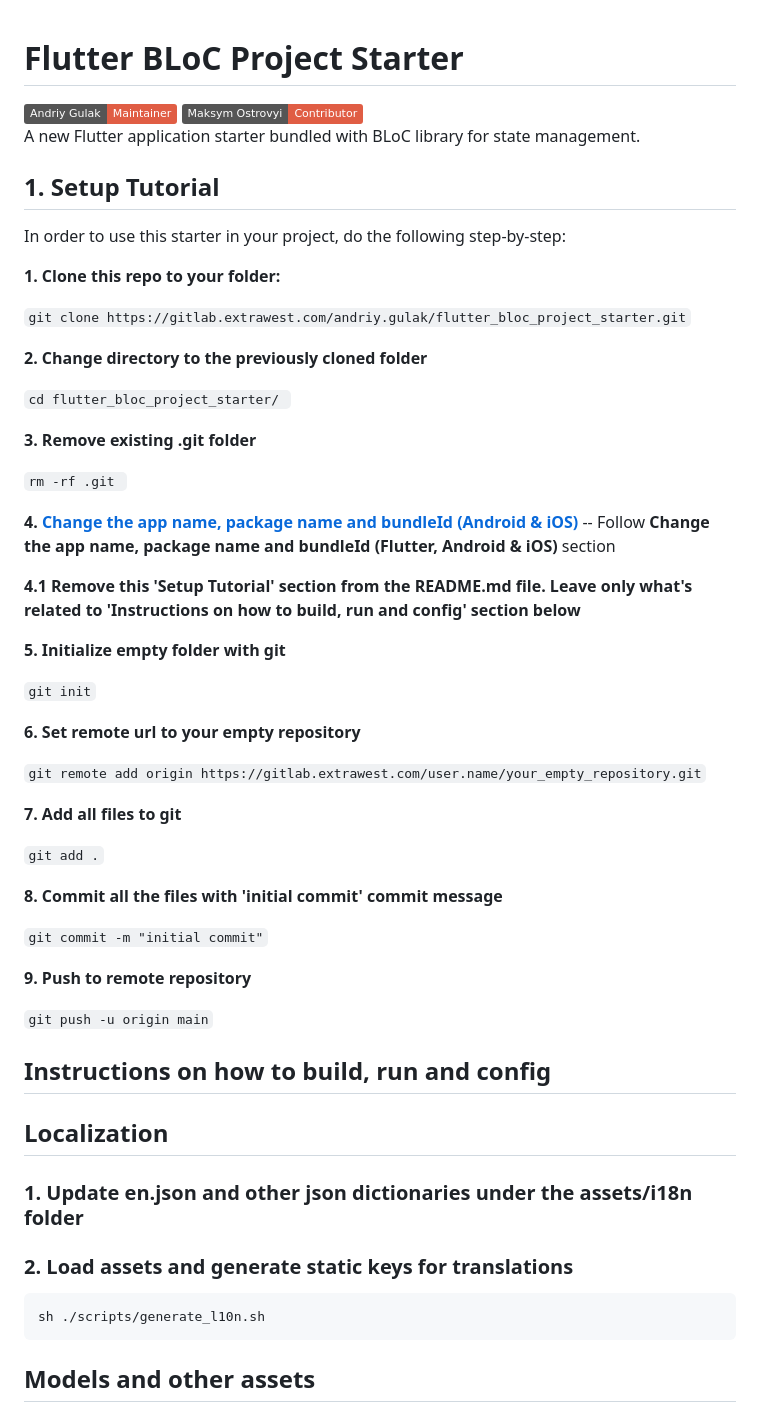
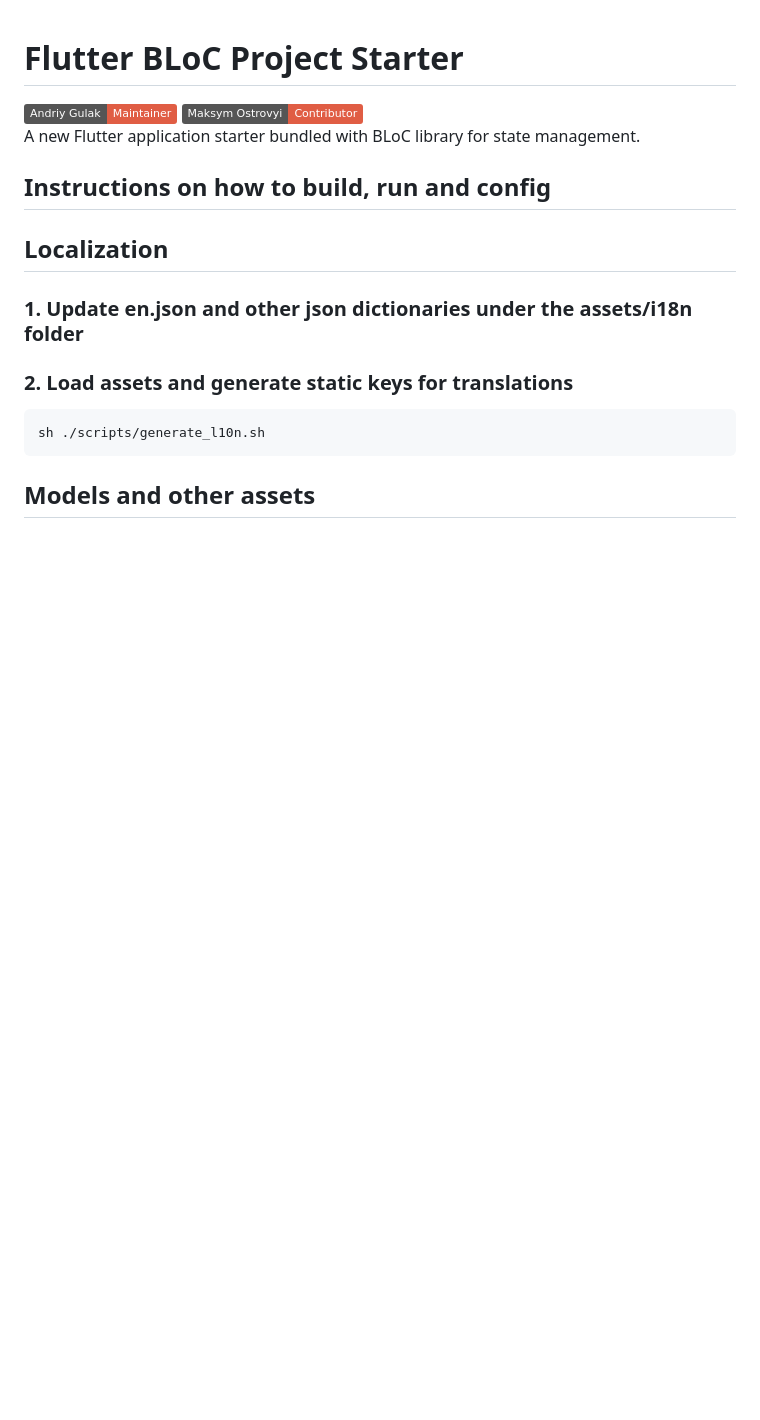
Before and after one commit to extrawest/ev_charging_station_map_demo, a Markdown page: README.md, the part around the change. Drawn GitHub-style; badges without logos; blank space fills up the shorter version.

Commit message:
remove section from README.md

```diff
--- a/README.md
+++ b/README.md
@@ -8,46 +8,6 @@
 </a>
 
 A new Flutter application starter bundled with BLoC library for state management.
-
-## 1. Setup Tutorial
-
-In order to use this starter in your project, do the following step-by-step:
-
-**1. Clone this repo to your folder:**
-
-`git clone https://gitlab.extrawest.com/andriy.gulak/flutter_bloc_project_starter.git`
-
-**2. Change directory to the previously cloned folder**
-
-`cd flutter_bloc_project_starter/ `
-
-**3. Remove existing .git folder**
-
-`rm -rf .git `
-
-**4. [Change the app name, package name and bundleId (Android & iOS)](https://gitlab.extrawest.com/internal/knowledge-base/-/blob/master/mobile-dev/flutter/tips_and_tricks.md)** -- Follow **Change the app name, package name and bundleId (Flutter, Android & iOS)** section
-
-**4.1  Remove this 'Setup Tutorial' section from the README.md file. Leave only what's related to 'Instructions on how to build, run and config' section below**
-
-**5. Initialize empty folder with git**
-
-`git init`
-
-**6. Set remote url to your empty repository**
-
-`git remote add origin https://gitlab.extrawest.com/user.name/your_empty_repository.git`
-
-**7. Add all files to git**
-
-`git add .`
-
-**8. Commit all the files with 'initial commit' commit message**
-
-`git commit -m "initial commit"`
-
-**9. Push to remote repository**
-
-`git push -u origin main`
 
 ## Instructions on how to build, run and config
 ## Localization
```
